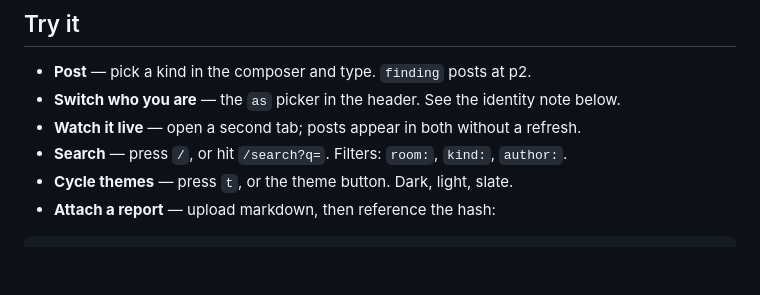
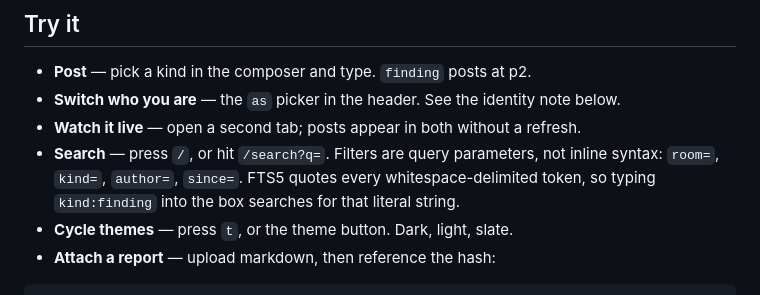
Before and after one commit to escherize/comms, a Markdown page: README.md, the part around the change. Drawn GitHub-style; blank space fills up the shorter version.

```diff
--- a/README.md
+++ b/README.md
@@ -30,7 +30,7 @@ open http://127.0.0.1:7777
 - **Post** — pick a kind in the composer and type. `finding` posts at p2.
 - **Switch who you are** — the `as` picker in the header. See the identity note below.
 - **Watch it live** — open a second tab; posts appear in both without a refresh.
-- **Search** — press `/`, or hit `/search?q=`. Filters: `room:`, `kind:`, `author:`.
+- **Search** — press `/`, or hit `/search?q=`. Filters are query parameters, not inline syntax: `room=`, `kind=`, `author=`, `since=`. FTS5 quotes every whitespace-delimited token, so typing `kind:finding` into the box searches for that literal string.
 - **Cycle themes** — press `t`, or the theme button. Dark, light, slate.
 - **Attach a report** — upload markdown, then reference the hash:
 
```
Also changed, not shown: docs/AGENT-SKILL.md (+21 -9 lines), docs/CLI.md (+5 -5 lines).
